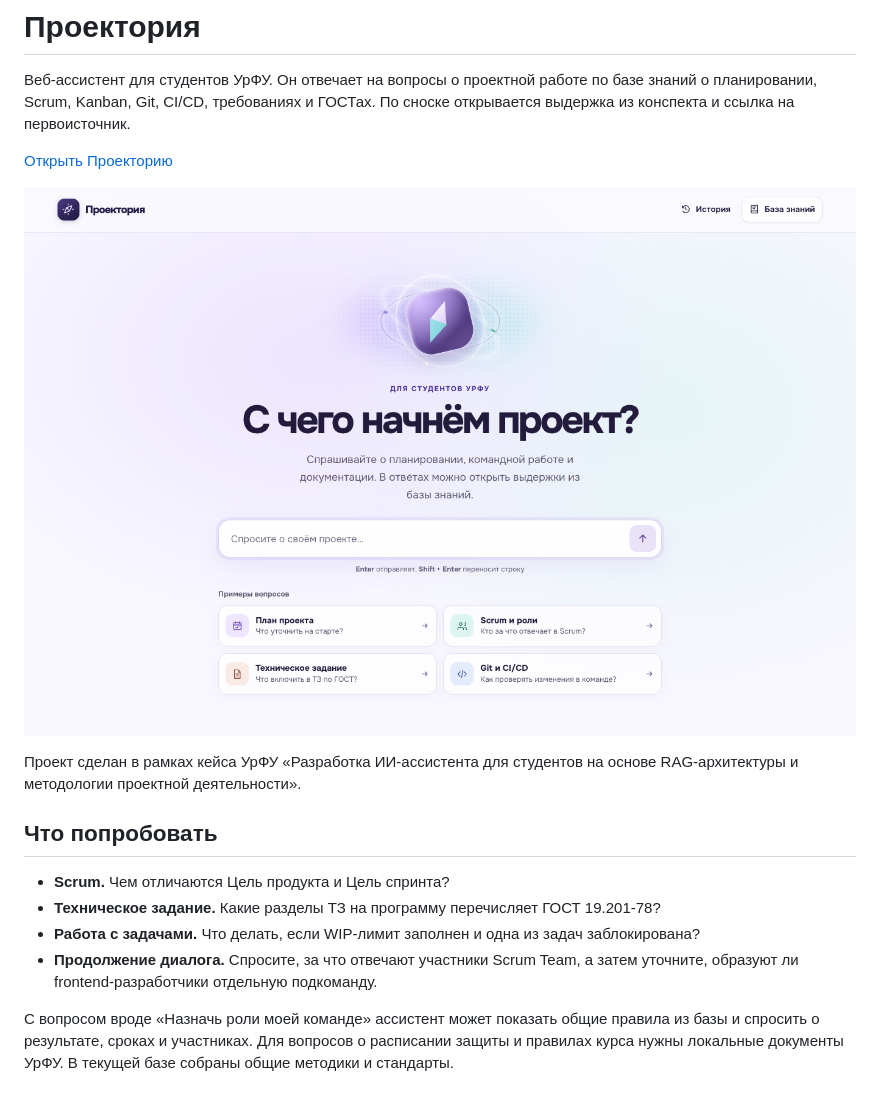
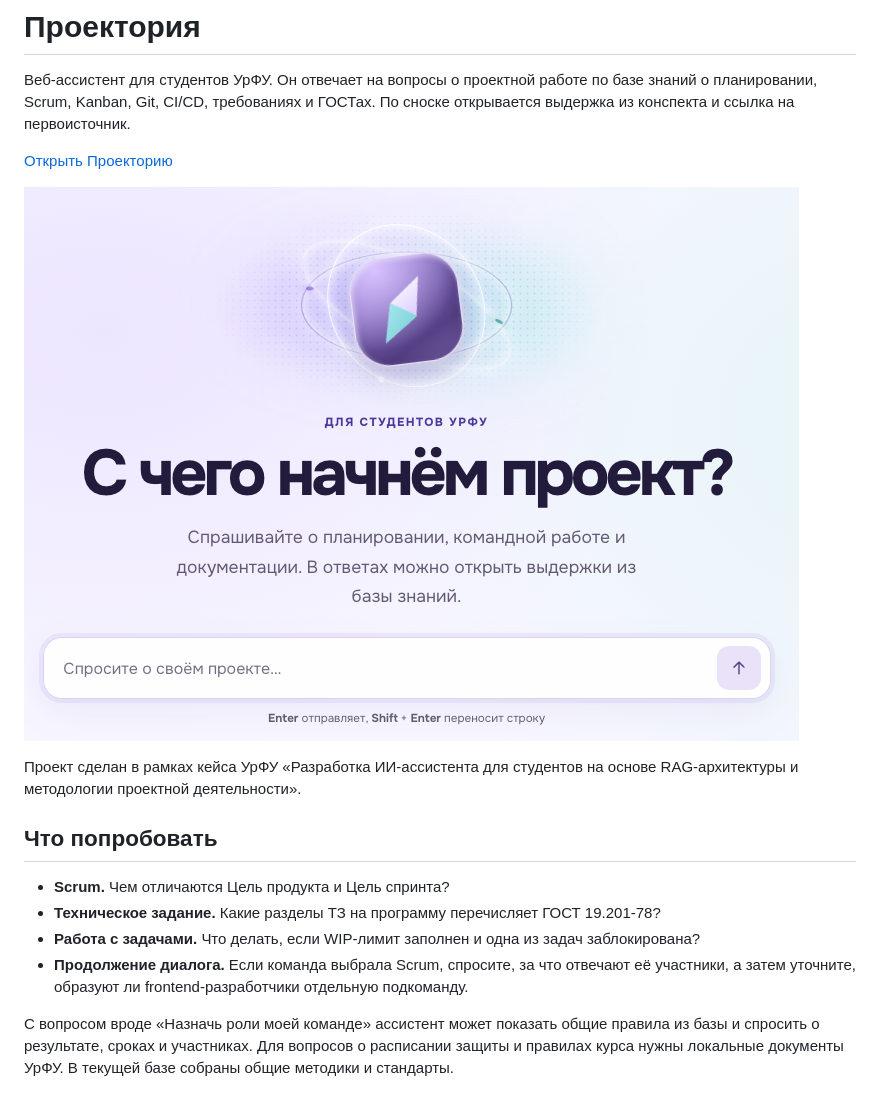
Before and after one commit to kiraririria/projectoria, a Markdown page: README.md, the part around one of its changes. Drawn GitHub-style; pictures changed too: docs/media/projectoria-home.png.

Commit message:
Clarify Scrum guidance and update the README screenshot

```diff
--- a/README.md
+++ b/README.md
@@ -13,7 +13,7 @@
 - **Scrum.** Чем отличаются Цель продукта и Цель спринта?
 - **Техническое задание.** Какие разделы ТЗ на программу перечисляет ГОСТ 19.201-78?
 - **Работа с задачами.** Что делать, если WIP-лимит заполнен и одна из задач заблокирована?
-- **Продолжение диалога.** Спросите, за что отвечают участники Scrum Team, а затем уточните, образуют ли frontend-разработчики отдельную подкоманду.
+- **Продолжение диалога.** Если команда выбрала Scrum, спросите, за что отвечают её участники, а затем уточните, образуют ли frontend-разработчики отдельную подкоманду.
 
 С вопросом вроде «Назначь роли моей команде» ассистент может показать общие правила из базы и спросить о результате, сроках и участниках. Для вопросов о расписании защиты и правилах курса нужны локальные документы УрФУ. В текущей базе собраны общие методики и стандарты.
 
```
Also changed, not shown: other parts of README.md (+1 -1 lines), 3 other files.
